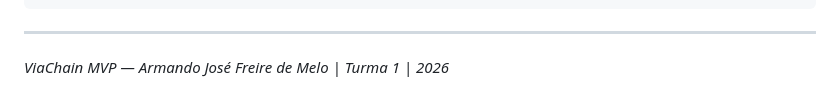
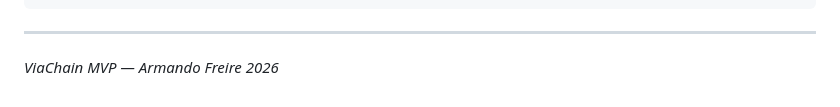
Before and after one commit to armanfm/ViaChain, a Markdown page: doc/roadmap.md, the part around the change. GitHub-like rendering.

Commit message:
Update name format in roadmap document

```diff
--- a/doc/roadmap.md
+++ b/doc/roadmap.md
@@ -199,4 +199,4 @@ Stake por corrida · DAO · Token
 
 ---
 
-*ViaChain MVP — Armando José Freire de Melo | Turma 1 | 2026*
+*ViaChain MVP — Armando Freire 2026*
```
